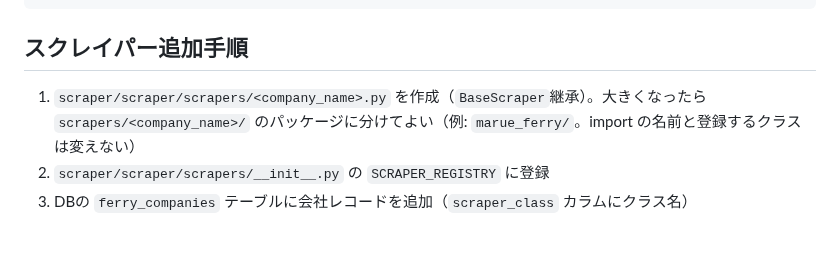
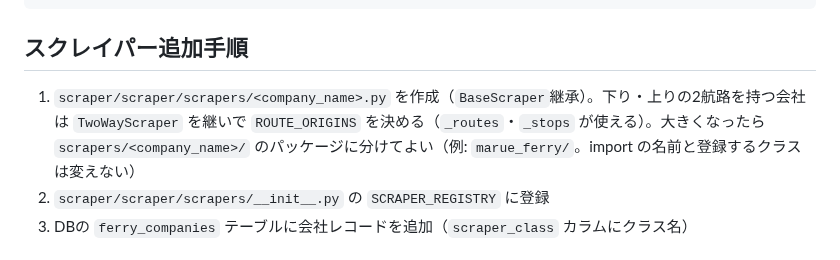
Before and after one commit to yanchi/ShipInfoV2, a Markdown page: CLAUDE.md, the part around the change. Drawn GitHub-style.

Commit message:
docs: スクレイパー追加手順に TwoWayScraper を書く(#107)
Co-Authored-By: Claude Opus 5.5 <noreply@anthropic.com>

```diff
--- a/CLAUDE.md
+++ b/CLAUDE.md
@@ -94,7 +94,7 @@ ShipInfoV2/
 
 ## スクレイパー追加手順
 
-1. `scraper/scraper/scrapers/<company_name>.py` を作成（`BaseScraper`継承）。大きくなったら `scrapers/<company_name>/` のパッケージに分けてよい（例: `marue_ferry/`。import の名前と登録するクラスは変えない）
+1. `scraper/scraper/scrapers/<company_name>.py` を作成（`BaseScraper`継承）。下り・上りの2航路を持つ会社は `TwoWayScraper` を継いで `ROUTE_ORIGINS` を決める（`_routes`・`_stops` が使える）。大きくなったら `scrapers/<company_name>/` のパッケージに分けてよい（例: `marue_ferry/`。import の名前と登録するクラスは変えない）
 2. `scraper/scraper/scrapers/__init__.py` の `SCRAPER_REGISTRY` に登録
 3. DBの `ferry_companies` テーブルに会社レコードを追加（`scraper_class` カラムにクラス名）
 
```
